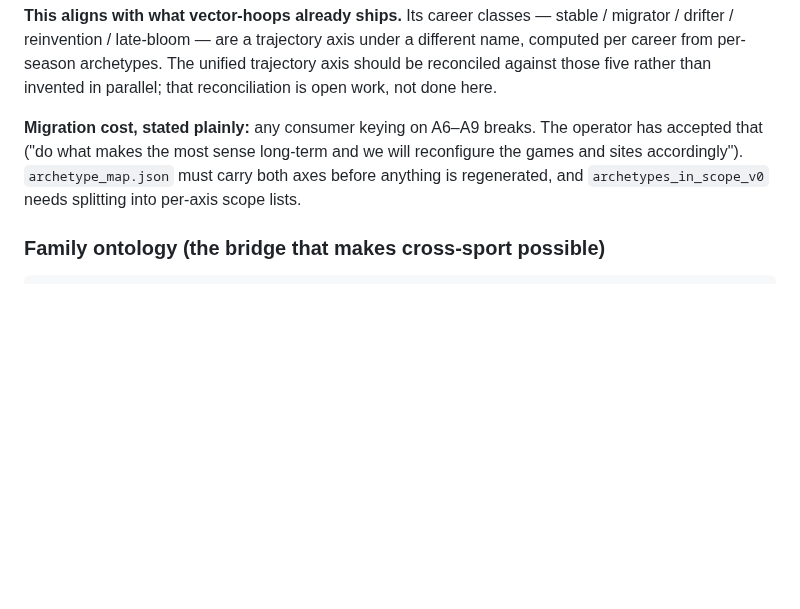
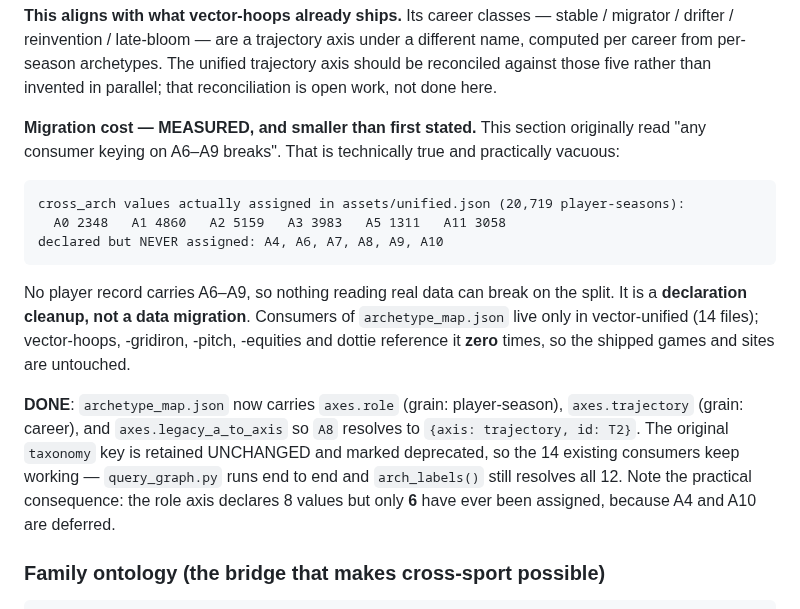
Before and after one commit to jcdavis131/vector-unified, a Markdown page: docs/TAXONOMY.md, the part around the change. Drawn GitHub-style; blank space fills up the shorter version.

Commit message:
feat(taxonomy): migrate archetype_map to two axes — and the blast radius was overstated
Splits role from trajectory in data, per the operator's call to favour long-term
correctness. archetype_map.json now carries:

    axes.role         grain player-season   A0 A1 A2 A3 A4 A5 A10 A11
    axes.trajectory   grain career          T0 T1 T2 T3  (was A6 A7 A8 A9)
    axes.legacy_a_to_axis                   A8 -> {axis: trajectory, id: T2}

CORRECTING MYSELF: I said "any consumer keying on A6-A9 breaks" and framed this as a
breaking change the operator would need to time. Measured before touching anything:

    cross_arch actually assigned across 20,719 player-seasons in assets/unified.json:
      A0 2348   A1 4860   A2 5159   A3 3983   A5 1311   A11 3058
    declared but NEVER assigned: A4, A6, A7, A8, A9, A10

No player record carries A6-A9. Nothing reading real data can break on this split — it is
a DECLARATION CLEANUP, not a data migration. And the consumer sweep contradicts the other
half of my warning too: archetype_map.json is read by 14 files, all inside vector-unified.
vector-hoops, -gridiron, -pitch, -equities and dottie reference it ZERO times, so the
shipped games and sites were never in the blast radius I described.

The original `taxonomy` key is retained UNCHANGED and marked deprecated rather than
stripped of A6-A9. Removing them would have made a stale lookup fail loudly, which the
TAXONOMY draft argued for — but with the values never assigned, a loud failure protects
against nothing and would break the 14 working consumers for no gain. Verified after the
edit: query_graph.py runs end to end (positive control r=+0.968) and arch_labels() still
resolves all 12.

Worth stating because it changes what the role axis IS: it declares 8 values and only 6
have ever been assigned, since A4 (pitch-only members) and A10 stay deferred from the v0
contrastive anchor.

Trajectory carries an explicit unfinished note: vector-hoops already ships a trajectory
axis under other names (stable / migrator / drifter / reinvention / late-bloom). T0-T3
must be RECONCILED against those five before either is used cross-sport. Not done, and
marked not done rather than quietly assumed.

Co-Authored-By: Claude Opus 5 <noreply@anthropic.com>
Claude-Session: https://claude.ai/code/session_011Qxr8ntqgC3b8if3BcWsqC

````diff
--- a/docs/TAXONOMY.md
+++ b/docs/TAXONOMY.md
@@ -165,10 +165,26 @@ name, computed per career from per-season archetypes. The unified trajectory axi
 be reconciled against those five rather than invented in parallel; that reconciliation is
 open work, not done here.
 
-**Migration cost, stated plainly:** any consumer keying on A6–A9 breaks. The operator has
-accepted that ("do what makes the most sense long-term and we will reconfigure the games
-and sites accordingly"). `archetype_map.json` must carry both axes before anything is
-regenerated, and `archetypes_in_scope_v0` needs splitting into per-axis scope lists.
+**Migration cost — MEASURED, and smaller than first stated.** This section originally read
+"any consumer keying on A6–A9 breaks". That is technically true and practically vacuous:
+
+```
+cross_arch values actually assigned in assets/unified.json (20,719 player-seasons):
+  A0 2348   A1 4860   A2 5159   A3 3983   A5 1311   A11 3058
+declared but NEVER assigned: A4, A6, A7, A8, A9, A10
+```
+
+No player record carries A6–A9, so nothing reading real data can break on the split. It
+is a **declaration cleanup, not a data migration**. Consumers of `archetype_map.json` live
+only in vector-unified (14 files); vector-hoops, -gridiron, -pitch, -equities and dottie
+reference it **zero** times, so the shipped games and sites are untouched.
+
+**DONE**: `archetype_map.json` now carries `axes.role` (grain: player-season),
+`axes.trajectory` (grain: career), and `axes.legacy_a_to_axis` so `A8` resolves to
+`{axis: trajectory, id: T2}`. The original `taxonomy` key is retained UNCHANGED and marked
+deprecated, so the 14 existing consumers keep working — `query_graph.py` runs end to end
+and `arch_labels()` still resolves all 12. Note the practical consequence: the role axis
+declares 8 values but only **6** have ever been assigned, because A4 and A10 are deferred.
 
 ### Family ontology (the bridge that makes cross-sport possible)
 
````
